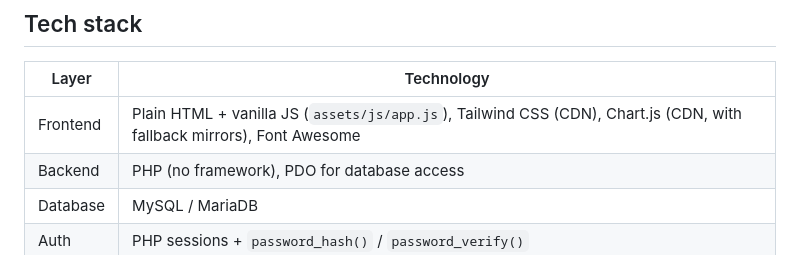
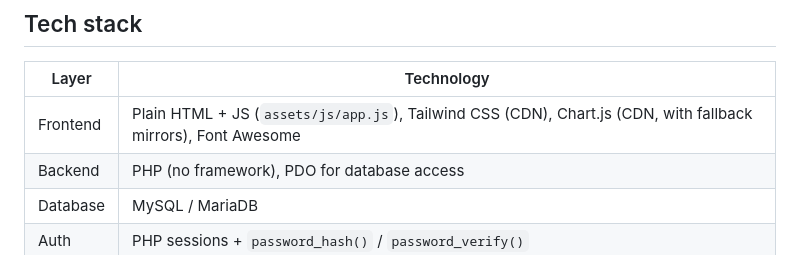
Before and after one commit to ashwinishinde-art/Fintrack, a Markdown page: README.md, the part around the change. GitHub-like rendering.

```diff
--- a/README.md
+++ b/README.md
@@ -18,7 +18,7 @@ A personal finance / expense-tracking web app with a category-based budgeting sy
 
 | Layer | Technology |
 |---|---|
-| Frontend | Plain HTML + vanilla JS (`assets/js/app.js`), Tailwind CSS (CDN), Chart.js (CDN, with fallback mirrors), Font Awesome |
+| Frontend | Plain HTML +  JS (`assets/js/app.js`), Tailwind CSS (CDN), Chart.js (CDN, with fallback mirrors), Font Awesome |
 | Backend | PHP (no framework), PDO for database access |
 | Database | MySQL / MariaDB |
 | Auth | PHP sessions + `password_hash()` / `password_verify()` |
```
